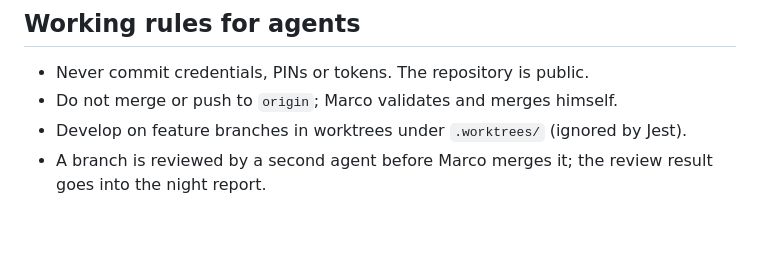
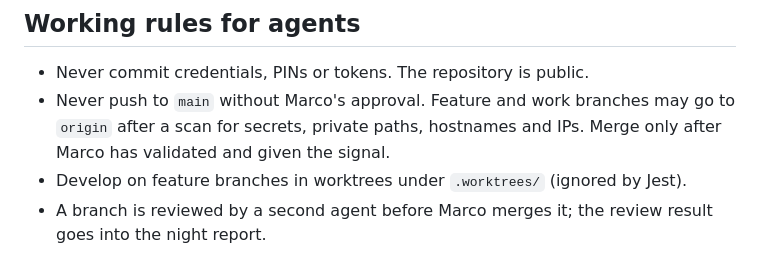
Before and after one commit to TheOdemOfTorque/Gaming, a Markdown page: AGENTS.md, the part around the change. Drawn GitHub-style; blank space fills up the shorter version.

Commit message:
docs: Agenten-Regel an die Push-Regel angepasst
Co-Authored-By: Claude Opus 5.5 <noreply@anthropic.com>
Claude-Session: https://claude.ai/code/session_016rU2hrsiidK1Ni776eScit

```diff
--- a/AGENTS.md
+++ b/AGENTS.md
@@ -89,6 +89,6 @@ All games are designed for both desktop and iOS:
 ## Working rules for agents
 
 - Never commit credentials, PINs or tokens. The repository is public.
-- Do not merge or push to `origin`; Marco validates and merges himself.
+- Never push to `main` without Marco's approval. Feature and work branches may go to `origin` after a scan for secrets, private paths, hostnames and IPs. Merge only after Marco has validated and given the signal.
 - Develop on feature branches in worktrees under `.worktrees/` (ignored by Jest).
 - A branch is reviewed by a second agent before Marco merges it; the review result goes into the night report.
```
Also changed, not shown: CLAUDE.md (+1 -1 lines).
